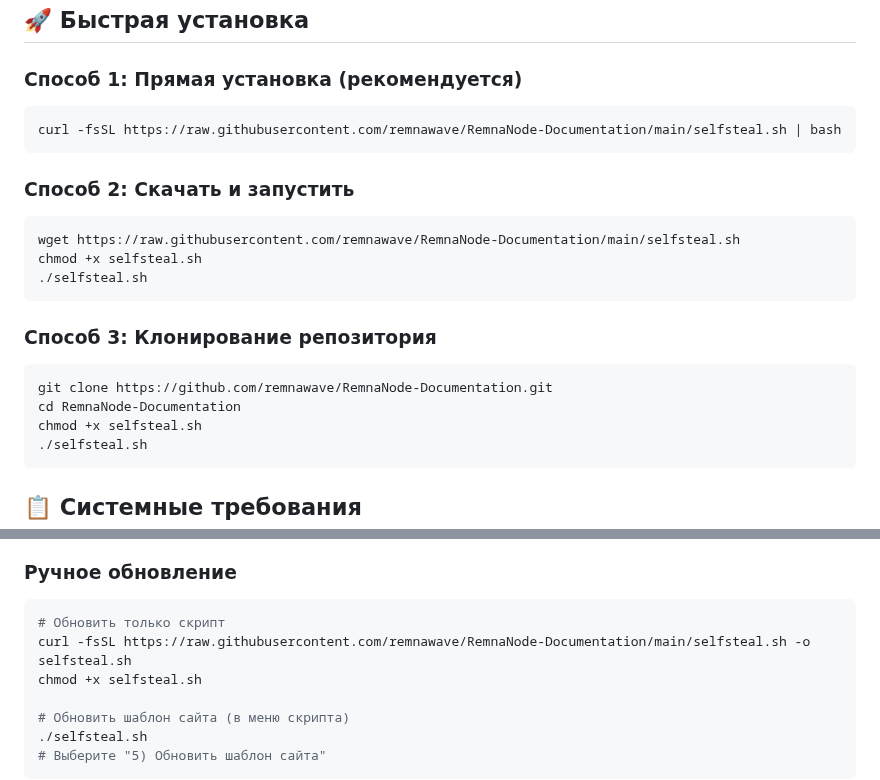
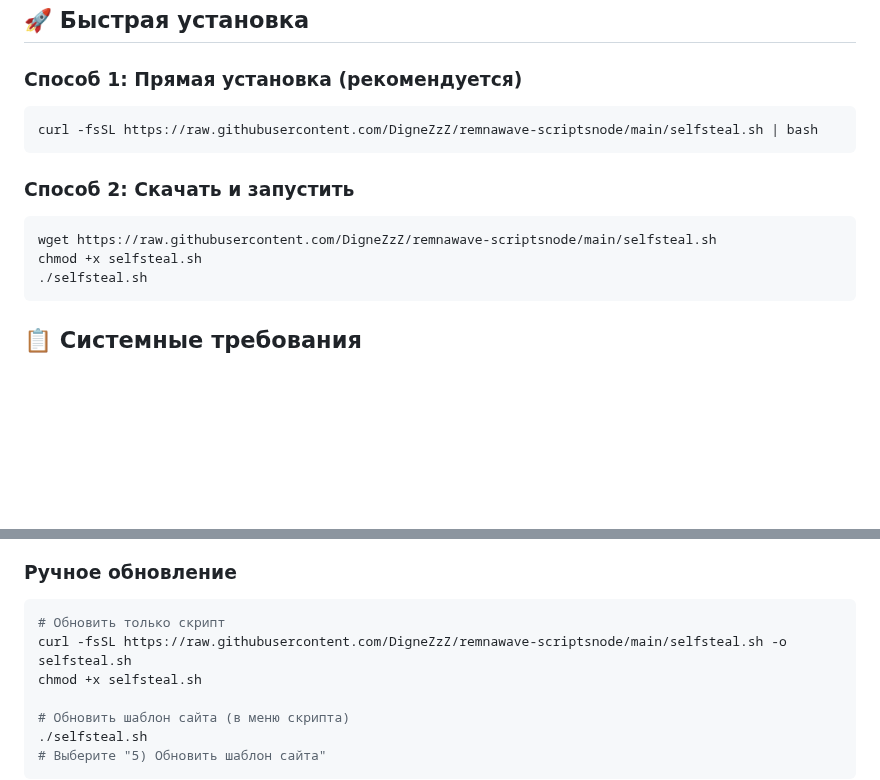
Before and after one commit to roflone/remnawave-scripts, a Markdown page: README-selfsteal.md, 2 parts joined by grey strips. Rendered like a GitHub page; blank space fills up the shorter version.

````diff
--- a/README-selfsteal.md
+++ b/README-selfsteal.md
@@ -5,21 +5,15 @@
 ## 🚀 Быстрая установка
 
 ### Способ 1: Прямая установка (рекомендуется)
+
 ```bash
-curl -fsSL https://raw.githubusercontent.com/remnawave/RemnaNode-Documentation/main/selfsteal.sh | bash
+curl -fsSL https://raw.githubusercontent.com/DigneZzZ/remnawave-scriptsnode/main/selfsteal.sh | bash
 ```
 
 ### Способ 2: Скачать и запустить
+
 ```bash
-wget https://raw.githubusercontent.com/remnawave/RemnaNode-Documentation/main/selfsteal.sh
-chmod +x selfsteal.sh
-./selfsteal.sh
-```
-
-### Способ 3: Клонирование репозитория
-```bash
-git clone https://github.com/remnawave/RemnaNode-Documentation.git
-cd RemnaNode-Documentation
+wget https://raw.githubusercontent.com/DigneZzZ/remnawave-scriptsnode/main/selfsteal.sh
 chmod +x selfsteal.sh
 ./selfsteal.sh
 ```
@@ -146,7 +142,7 @@ REALITY_SERVER_NAMES=          # Дополнительные серверные
 ### Ручное обновление
 ```bash
 # Обновить только скрипт
-curl -fsSL https://raw.githubusercontent.com/remnawave/RemnaNode-Documentation/main/selfsteal.sh -o selfsteal.sh
+curl -fsSL https://raw.githubusercontent.com/DigneZzZ/remnawave-scriptsnode/main/selfsteal.sh -o selfsteal.sh
 chmod +x selfsteal.sh
 
 # Обновить шаблон сайта (в меню скрипта)
````
Also changed, not shown: other parts of README-selfsteal.md (+3 -1 lines).
